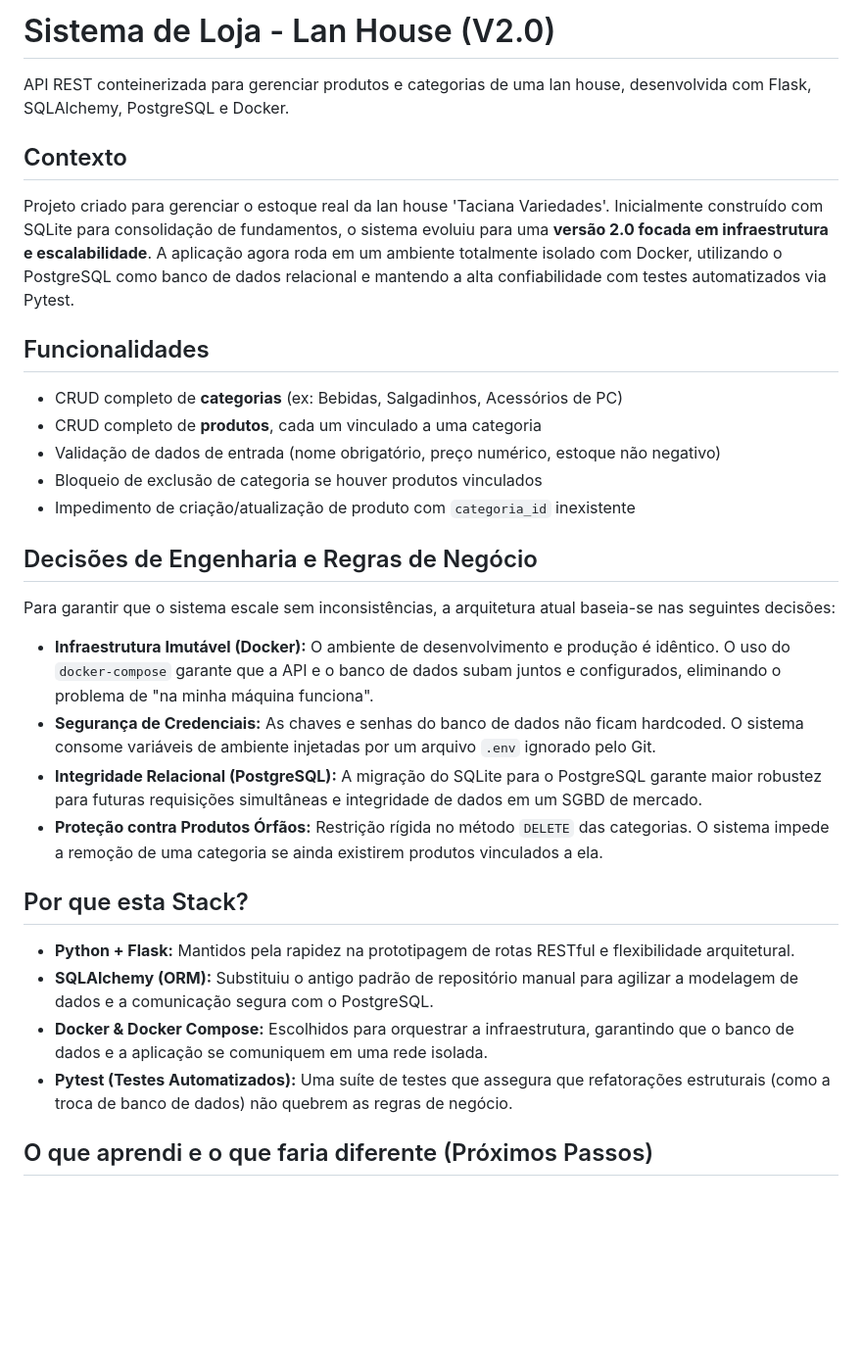
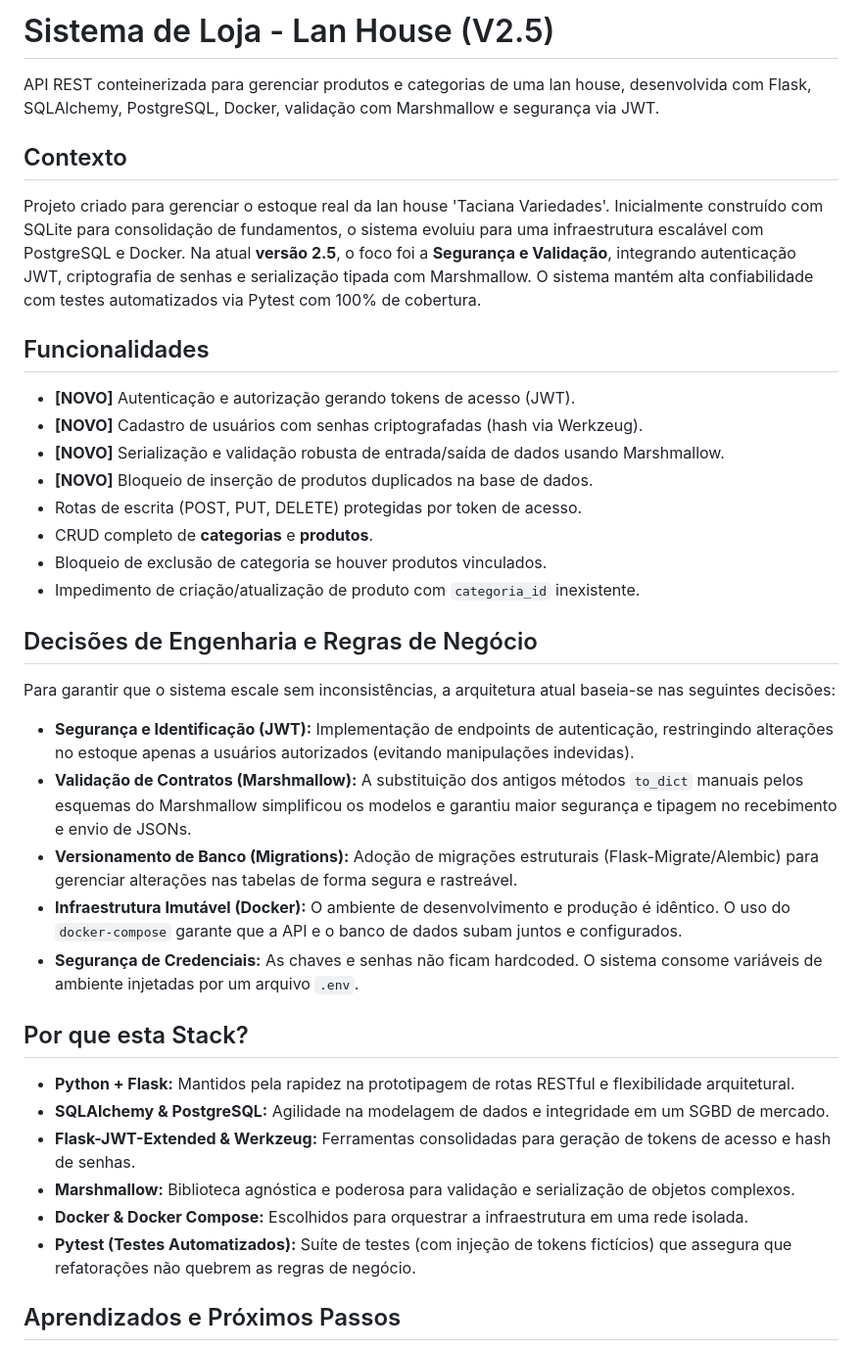
Before and after one commit to MuriloDev07/Projeto-Sistema-LanHouse, a Markdown page: README.md, the part around one of its changes. Shown at 98% size. Rendered like a GitHub page; blank space fills up the shorter version.

```diff
--- a/README.md
+++ b/README.md
@@ -1,34 +1,40 @@
-# Sistema de Loja - Lan House (V2.0)
+# Sistema de Loja - Lan House (V2.5)
 
-API REST conteinerizada para gerenciar produtos e categorias de uma lan house, desenvolvida com Flask, SQLAlchemy, PostgreSQL e Docker.
+API REST conteinerizada para gerenciar produtos e categorias de uma lan house, desenvolvida com Flask, SQLAlchemy, PostgreSQL, Docker, validação com Marshmallow e segurança via JWT.
 
 ## Contexto
 
-Projeto criado para gerenciar o estoque real da lan house 'Taciana Variedades'. Inicialmente construído com SQLite para consolidação de fundamentos, o sistema evoluiu para uma **versão 2.0 focada em infraestrutura e escalabilidade**. A aplicação agora roda em um ambiente totalmente isolado com Docker, utilizando o PostgreSQL como banco de dados relacional e mantendo a alta confiabilidade com testes automatizados via Pytest.
+Projeto criado para gerenciar o estoque real da lan house 'Taciana Variedades'. Inicialmente construído com SQLite para consolidação de fundamentos, o sistema evoluiu para uma infraestrutura escalável com PostgreSQL e Docker. Na atual **versão 2.5**, o foco foi a **Segurança e Validação**, integrando autenticação JWT, criptografia de senhas e serialização tipada com Marshmallow. O sistema mantém alta confiabilidade com testes automatizados via Pytest com 100% de cobertura.
 
 ## Funcionalidades
 
-- CRUD completo de **categorias** (ex: Bebidas, Salgadinhos, Acessórios de PC)
-- CRUD completo de **produtos**, cada um vinculado a uma categoria
-- Validação de dados de entrada (nome obrigatório, preço numérico, estoque não negativo)
-- Bloqueio de exclusão de categoria se houver produtos vinculados
-- Impedimento de criação/atualização de produto com `categoria_id` inexistente
+- **[NOVO]** Autenticação e autorização gerando tokens de acesso (JWT).
+- **[NOVO]** Cadastro de usuários com senhas criptografadas (hash via Werkzeug).
+- **[NOVO]** Serialização e validação robusta de entrada/saída de dados usando Marshmallow.
+- **[NOVO]** Bloqueio de inserção de produtos duplicados na base de dados.
+- Rotas de escrita (POST, PUT, DELETE) protegidas por token de acesso.
+- CRUD completo de **categorias** e **produtos**.
+- Bloqueio de exclusão de categoria se houver produtos vinculados.
+- Impedimento de criação/atualização de produto com `categoria_id` inexistente.
 
 ## Decisões de Engenharia e Regras de Negócio
 
 Para garantir que o sistema escale sem inconsistências, a arquitetura atual baseia-se nas seguintes decisões:
 
-* **Infraestrutura Imutável (Docker):** O ambiente de desenvolvimento e produção é idêntico. O uso do `docker-compose` garante que a API e o banco de dados subam juntos e configurados, eliminando o problema de "na minha máquina funciona".
-* **Segurança de Credenciais:** As chaves e senhas do banco de dados não ficam hardcoded. O sistema consome variáveis de ambiente injetadas por um arquivo `.env` ignorado pelo Git.
-* **Integridade Relacional (PostgreSQL):** A migração do SQLite para o PostgreSQL garante maior robustez para futuras requisições simultâneas e integridade de dados em um SGBD de mercado.
-* **Proteção contra Produtos Órfãos:** Restrição rígida no método `DELETE` das categorias. O sistema impede a remoção de uma categoria se ainda existirem produtos vinculados a ela.
+* **Segurança e Identificação (JWT):** Implementação de endpoints de autenticação, restringindo alterações no estoque apenas a usuários autorizados (evitando manipulações indevidas).
+* **Validação de Contratos (Marshmallow):** A substituição dos antigos métodos `to_dict` manuais pelos esquemas do Marshmallow simplificou os modelos e garantiu maior segurança e tipagem no recebimento e envio de JSONs.
+* **Versionamento de Banco (Migrations):** Adoção de migrações estruturais (Flask-Migrate/Alembic) para gerenciar alterações nas tabelas de forma segura e rastreável.
+* **Infraestrutura Imutável (Docker):** O ambiente de desenvolvimento e produção é idêntico. O uso do `docker-compose` garante que a API e o banco de dados subam juntos e configurados.
+* **Segurança de Credenciais:** As chaves e senhas não ficam hardcoded. O sistema consome variáveis de ambiente injetadas por um arquivo `.env`.
 
 ## Por que esta Stack?
 
 * **Python + Flask:** Mantidos pela rapidez na prototipagem de rotas RESTful e flexibilidade arquitetural.
-* **SQLAlchemy (ORM):** Substituiu o antigo padrão de repositório manual para agilizar a modelagem de dados e a comunicação segura com o PostgreSQL.
-* **Docker & Docker Compose:** Escolhidos para orquestrar a infraestrutura, garantindo que o banco de dados e a aplicação se comuniquem em uma rede isolada.
-* **Pytest (Testes Automatizados):** Uma suíte de testes que assegura que refatorações estruturais (como a troca de banco de dados) não quebrem as regras de negócio.
+* **SQLAlchemy & PostgreSQL:** Agilidade na modelagem de dados e integridade em um SGBD de mercado.
+* **Flask-JWT-Extended & Werkzeug:** Ferramentas consolidadas para geração de tokens de acesso e hash de senhas.
+* **Marshmallow:** Biblioteca agnóstica e poderosa para validação e serialização de objetos complexos.
+* **Docker & Docker Compose:** Escolhidos para orquestrar a infraestrutura em uma rede isolada.
+* **Pytest (Testes Automatizados):** Suíte de testes (com injeção de tokens fictícios) que assegura que refatorações não quebrem as regras de negócio.
 
-## O que aprendi e o que faria diferente (Próximos Passos)
+## Aprendizados e Próximos Passos
 
```
Also changed, not shown: other parts of README.md (+47 -25 lines).
